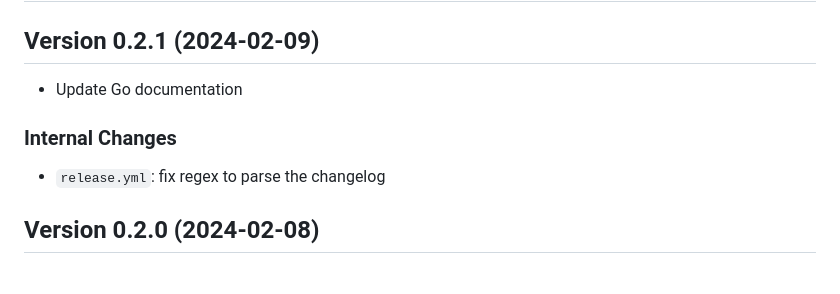
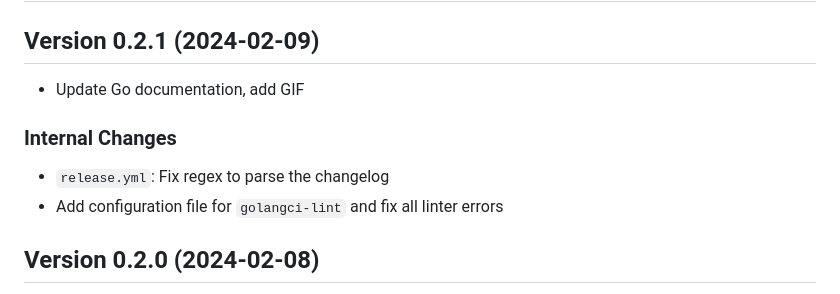
Before and after one commit to Release-Candidate/go-gap-buffer, a Markdown page: CHANGELOG.md, the part around the change. Rendered like a GitHub page.

Commit message:
Add configuration file for golangci-lint and fix all linter errors
Signed-off-by: Release-Candidate <rec@gmx.at>

```diff
--- a/CHANGELOG.md
+++ b/CHANGELOG.md
@@ -2,11 +2,12 @@
 
 ## Version 0.2.1 (2024-02-09)
 
-* Update Go documentation
+* Update Go documentation, add GIF
 
 ### Internal Changes
 
-* `release.yml`: fix regex to parse the changelog
+* `release.yml`: Fix regex to parse the changelog
+* Add configuration file for `golangci-lint` and fix all linter errors
 
 ## Version 0.2.0 (2024-02-08)
 
```
Also changed, not shown: README.md (+1 -0 lines), interactive.gif (added), 8 other files.
